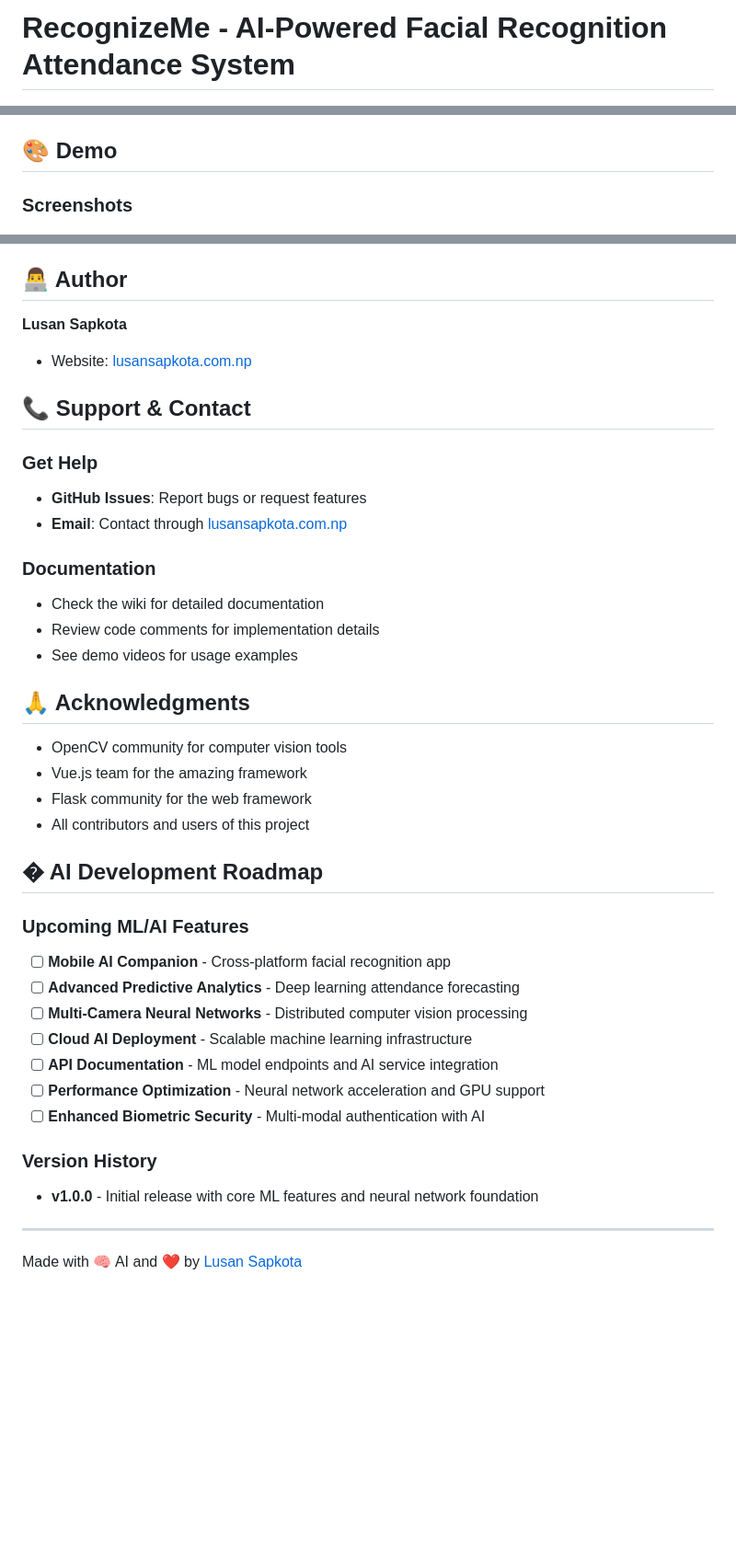
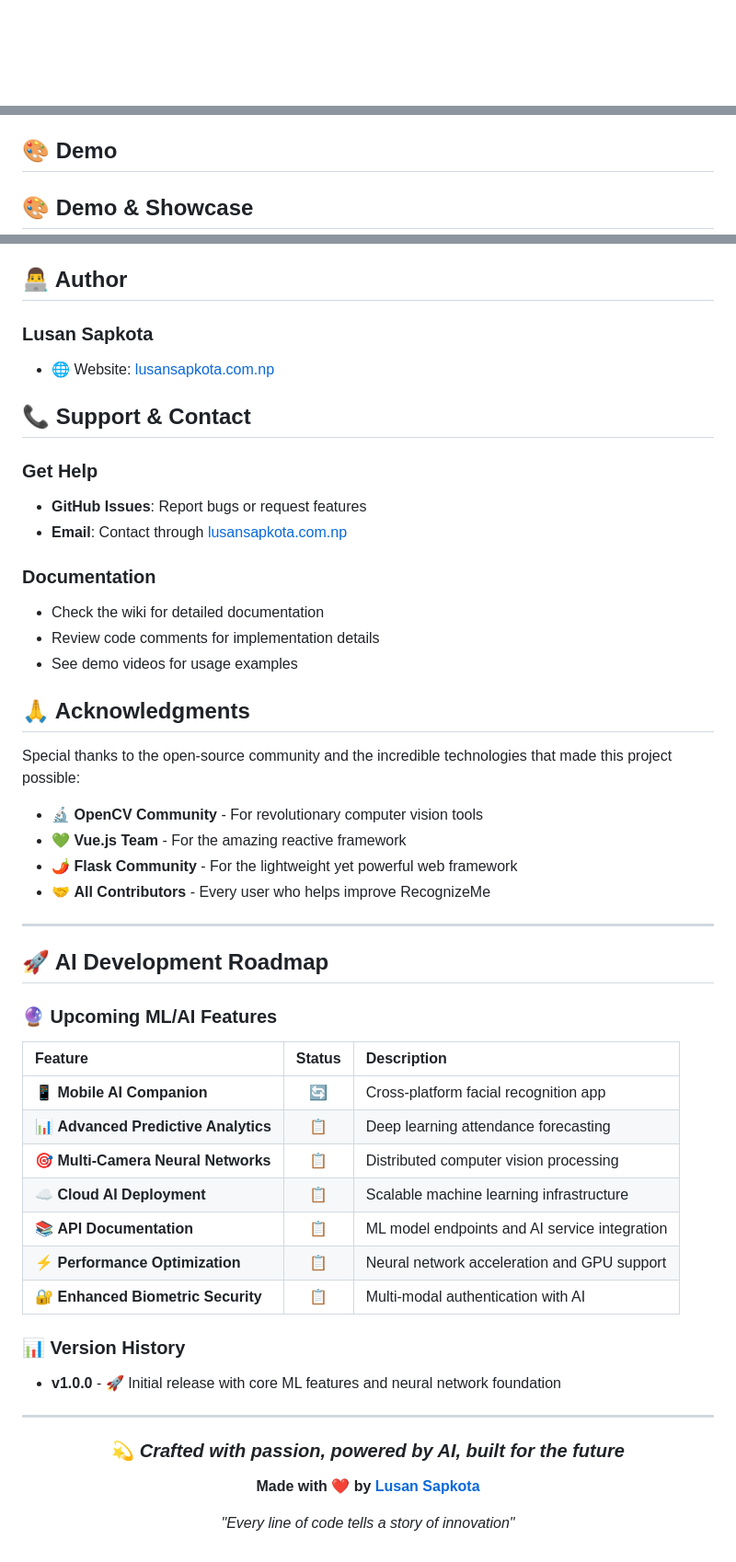
Before and after one commit to Lusan-sapkota/Face-Recognition-Based-Attendance-System, a Markdown page: README.md, 3 parts joined by grey strips. Shown: that part at 92% size. GitHub-like rendering; blank space fills up the shorter version.

```diff
--- a/README.md
+++ b/README.md
@@ -1,2 +1,2 @@
-# RecognizeMe - AI-Powered Facial Recognition Attendance System
+<div align="center">
 
@@ -159,5 +197,5 @@ The frontend will start on `http://localhost:5173`
 
 ## 🎨 Demo
 
-### Screenshots
+## 🎨 Demo & Showcase
 
@@ -258,43 +292,59 @@ The AGPL license ensures that all derivatives and network-deployed versions of t
 
 ## 👨‍💻 Author
 
-**Lusan Sapkota**
-- Website: [lusansapkota.com.np](https://lusansapkota.com.np)
+### Lusan Sapkota
+
+- 🌐 Website: [lusansapkota.com.np](https://lusansapkota.com.np)
 
 ## 📞 Support & Contact
 
 ### Get Help
+
 - **GitHub Issues**: Report bugs or request features
 - **Email**: Contact through [lusansapkota.com.np](https://lusansapkota.com.np)
 
 ### Documentation
+
 - Check the wiki for detailed documentation
 - Review code comments for implementation details
 - See demo videos for usage examples
 
 ## 🙏 Acknowledgments
 
-- OpenCV community for computer vision tools
-- Vue.js team for the amazing framework
-- Flask community for the web framework
-- All contributors and users of this project
+Special thanks to the open-source community and the incredible technologies that made this project possible:
 
-## � AI Development Roadmap
-
-### Upcoming ML/AI Features
-
-- [ ] **Mobile AI Companion** - Cross-platform facial recognition app
-- [ ] **Advanced Predictive Analytics** - Deep learning attendance forecasting
-- [ ] **Multi-Camera Neural Networks** - Distributed computer vision processing
-- [ ] **Cloud AI Deployment** - Scalable machine learning infrastructure
-- [ ] **API Documentation** - ML model endpoints and AI service integration
-- [ ] **Performance Optimization** - Neural network acceleration and GPU support
-- [ ] **Enhanced Biometric Security** - Multi-modal authentication with AI
-
-### Version History
-
-- **v1.0.0** - Initial release with core ML features and neural network foundation
+- 🔬 **OpenCV Community** - For revolutionary computer vision tools
+- 💚 **Vue.js Team** - For the amazing reactive framework
+- 🌶️ **Flask Community** - For the lightweight yet powerful web framework
+- 🤝 **All Contributors** - Every user who helps improve RecognizeMe
 
 ---
 
-Made with 🧠 AI and ❤️ by [Lusan Sapkota](https://lusansapkota.com.np)
+## 🚀 AI Development Roadmap
+
+### 🔮 Upcoming ML/AI Features
+
+| Feature | Status | Description |
+|:---|:---:|:---|
+| 📱 **Mobile AI Companion** | 🔄 | Cross-platform facial recognition app |
+| 📊 **Advanced Predictive Analytics** | 📋 | Deep learning attendance forecasting |
+| 🎯 **Multi-Camera Neural Networks** | 📋 | Distributed computer vision processing |
+| ☁️ **Cloud AI Deployment** | 📋 | Scalable machine learning infrastructure |
+| 📚 **API Documentation** | 📋 | ML model endpoints and AI service integration |
+| ⚡ **Performance Optimization** | 📋 | Neural network acceleration and GPU support |
+| 🔐 **Enhanced Biometric Security** | 📋 | Multi-modal authentication with AI |
+
+### 📊 Version History
+
+- **v1.0.0** - 🚀 Initial release with core ML features and neural network foundation
+
+---
+
+<div align="center">
+
+### 💫 *Crafted with passion, powered by AI, built for the future*
+
+**Made with ❤️ by [Lusan Sapkota](https://lusansapkota.com.np)**
+
+*"Every line of code tells a story of innovation"*
+
```
Also changed, not shown: other parts of README.md (+73 -38 lines).
